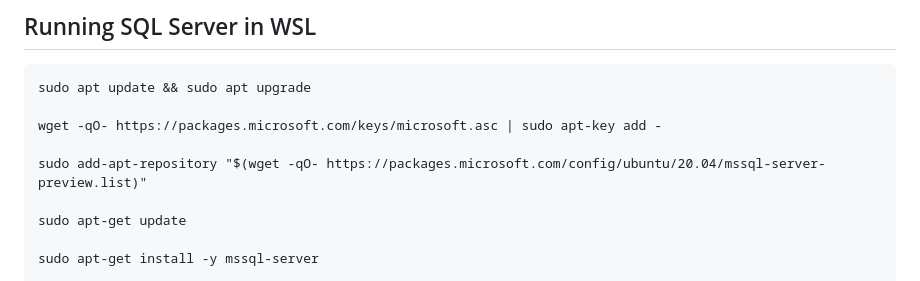
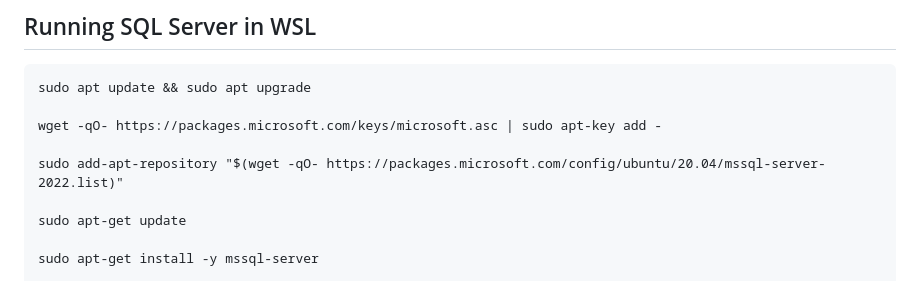
Before and after one commit to dbafromthecold/wsldeepdive, a Markdown page: slides.md, the part around the change. GitHub-like rendering.

Commit message:
updated slides

```diff
--- a/slides.md
+++ b/slides.md
@@ -332,7 +332,7 @@ Confirm: -
 
 wget -qO- https://packages.microsoft.com/keys/microsoft.asc | sudo apt-key add -
 
-sudo add-apt-repository "$(wget -qO- https://packages.microsoft.com/config/ubuntu/20.04/mssql-server-preview.list)"
+sudo add-apt-repository "$(wget -qO- https://packages.microsoft.com/config/ubuntu/20.04/mssql-server-2022.list)"
 
 sudo apt-get update
 
```
